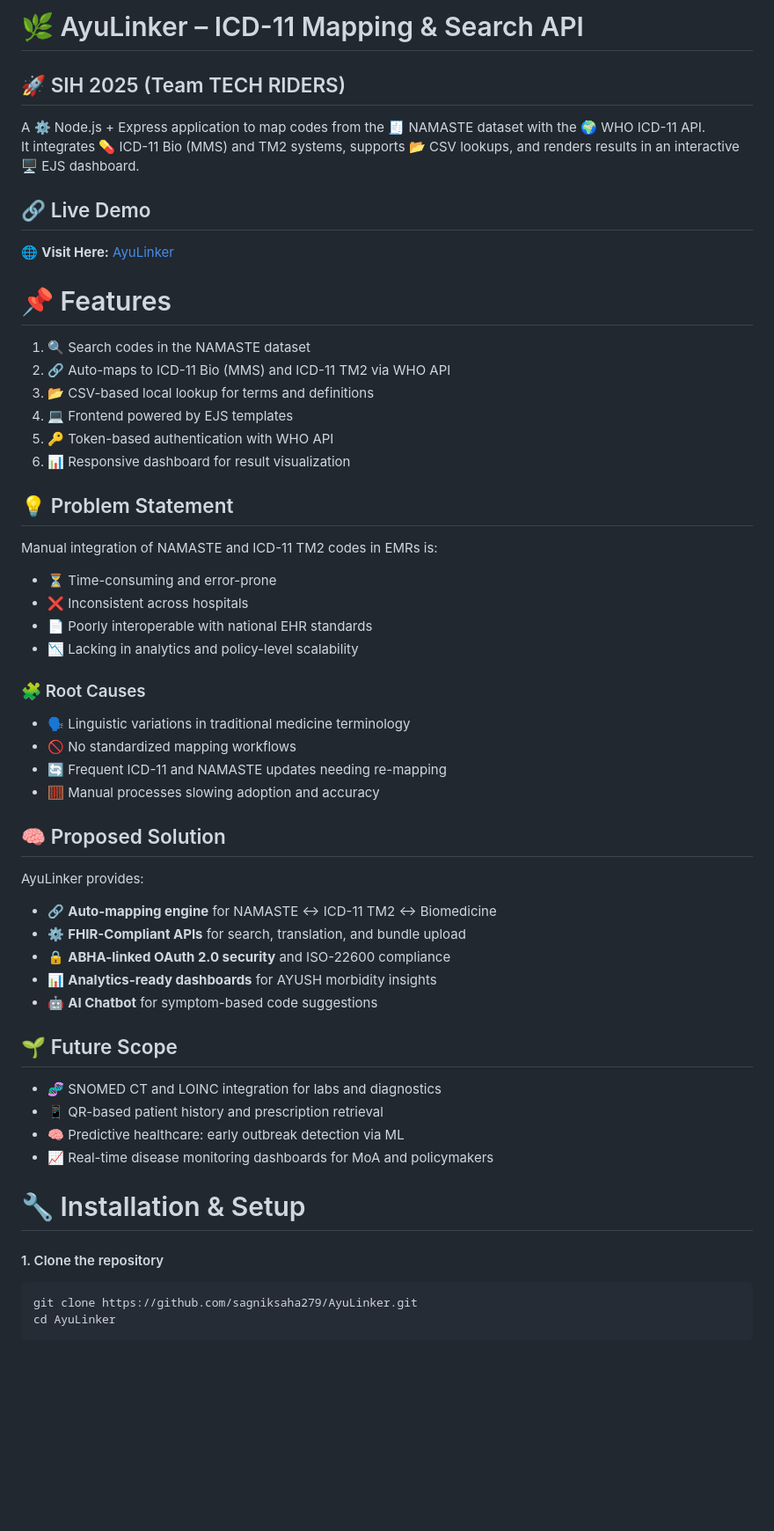
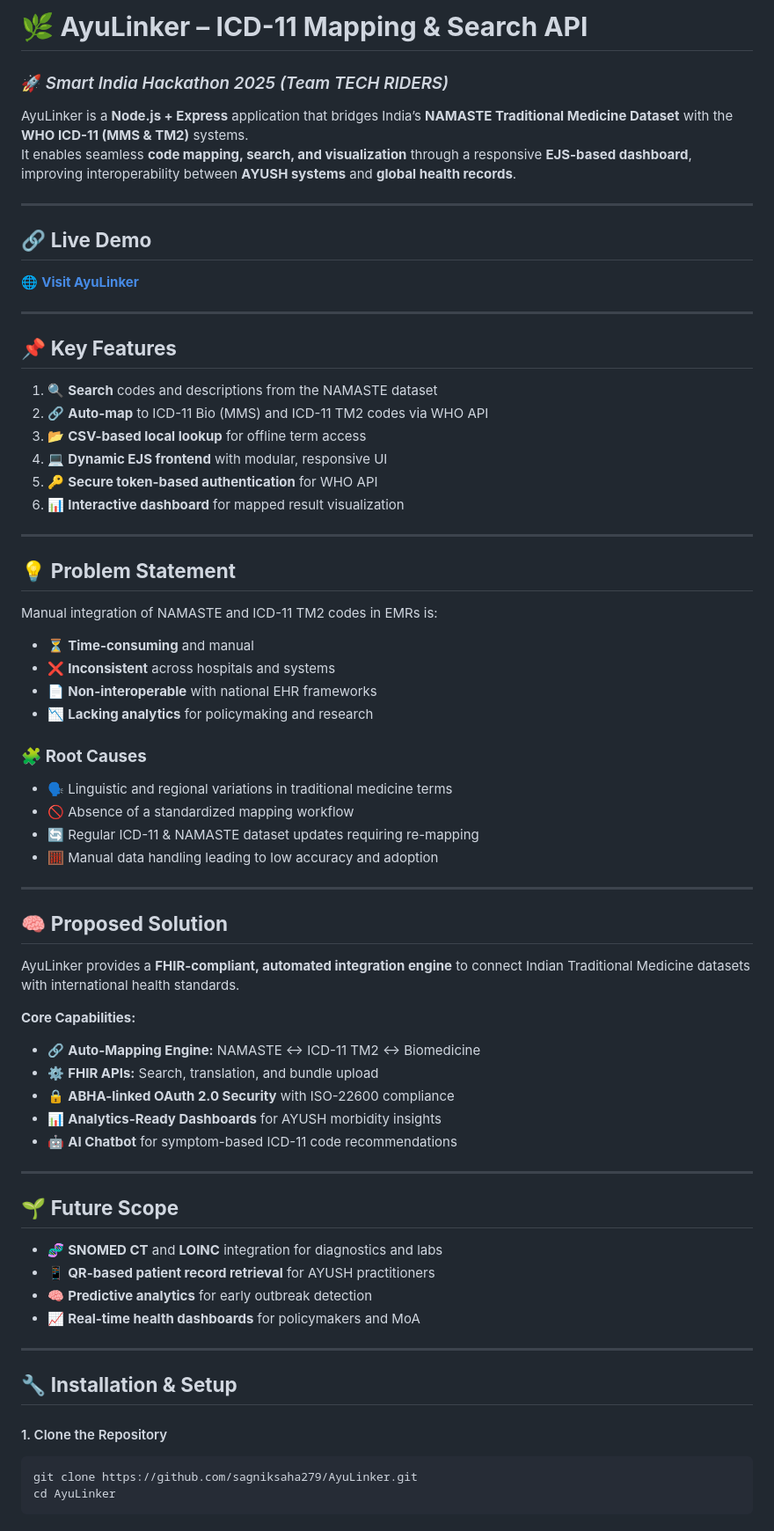
Before and after one commit to kankangain/AyuLinker, a Markdown page: README.md, the part around one of its changes. Shown at 88% size. GitHub-like rendering; blank space fills up the shorter version.

```diff
--- a/README.md
+++ b/README.md
@@ -1,48 +1,68 @@
-# 🌿 AyuLinker – ICD-11 Mapping & Search API
-## 🚀 SIH 2025 (Team TECH RIDERS)
-A ⚙️ Node.js + Express application to map codes from the 🧾 NAMASTE dataset with the 🌍 WHO ICD-11 API.
-It integrates 💊 ICD-11 Bio (MMS) and TM2 systems, supports 📂 CSV lookups, and renders results in an interactive 🖥️ EJS dashboard.
+# 🌿 **AyuLinker – ICD-11 Mapping & Search API**
+### 🚀 *Smart India Hackathon 2025 (Team TECH RIDERS)*
 
-## 🔗 Live Demo
-🌐 **Visit Here:** [AyuLinker](https://sih.kankangain.com)
+AyuLinker is a **Node.js + Express** application that bridges India’s **NAMASTE Traditional Medicine Dataset** with the **WHO ICD-11 (MMS & TM2)** systems.
+It enables seamless **code mapping, search, and visualization** through a responsive **EJS-based dashboard**, improving interoperability between **AYUSH systems** and **global health records**.
 
-# 📌 Features
-1. 🔍 Search codes in the NAMASTE dataset
-2. 🔗 Auto-maps to ICD-11 Bio (MMS) and ICD-11 TM2 via WHO API
-3. 📂 CSV-based local lookup for terms and definitions
-4. 💻 Frontend powered by EJS templates
-5. 🔑 Token-based authentication with WHO API
-6. 📊 Responsive dashboard for result visualization
+---
 
-## 💡 Problem Statement
+## 🔗 **Live Demo**
+🌐 **[Visit AyuLinker](https://sih.kankangain.com)**
+
+---
+
+## 📌 **Key Features**
+
+1. 🔍 **Search** codes and descriptions from the NAMASTE dataset
+2. 🔗 **Auto-map** to ICD-11 Bio (MMS) and ICD-11 TM2 codes via WHO API
+3. 📂 **CSV-based local lookup** for offline term access
+4. 💻 **Dynamic EJS frontend** with modular, responsive UI
+5. 🔑 **Secure token-based authentication** for WHO API
+6. 📊 **Interactive dashboard** for mapped result visualization
+
+---
+
+## 💡 **Problem Statement**
+
 Manual integration of NAMASTE and ICD-11 TM2 codes in EMRs is:
-- ⏳ Time-consuming and error-prone
-- ❌ Inconsistent across hospitals
-- 📄 Poorly interoperable with national EHR standards
-- 📉 Lacking in analytics and policy-level scalability
+- ⏳ **Time-consuming** and manual
+- ❌ **Inconsistent** across hospitals and systems
+- 📄 **Non-interoperable** with national EHR frameworks
+- 📉 **Lacking analytics** for policymaking and research
 
-### 🧩 Root Causes
-- 🗣️ Linguistic variations in traditional medicine terminology
-- 🚫 No standardized mapping workflows
-- 🔄 Frequent ICD-11 and NAMASTE updates needing re-mapping
-- 🧮 Manual processes slowing adoption and accuracy
+### 🧩 **Root Causes**
+- 🗣️ Linguistic and regional variations in traditional medicine terms
+- 🚫 Absence of a standardized mapping workflow
+- 🔄 Regular ICD-11 & NAMASTE dataset updates requiring re-mapping
+- 🧮 Manual data handling leading to low accuracy and adoption
 
-## 🧠 Proposed Solution
-AyuLinker provides:
-- 🔗 **Auto-mapping engine** for NAMASTE ↔ ICD-11 TM2 ↔ Biomedicine
-- ⚙️ **FHIR-Compliant APIs** for search, translation, and bundle upload
-- 🔒 **ABHA-linked OAuth 2.0 security** and ISO-22600 compliance
-- 📊 **Analytics-ready dashboards** for AYUSH morbidity insights
-- 🤖 **AI Chatbot** for symptom-based code suggestions
+---
 
-## 🌱 Future Scope
-- 🧬 SNOMED CT and LOINC integration for labs and diagnostics
-- 📱 QR-based patient history and prescription retrieval
-- 🧠 Predictive healthcare: early outbreak detection via ML
-- 📈 Real-time disease monitoring dashboards for MoA and policymakers
+## 🧠 **Proposed Solution**
 
-# 🔧 Installation & Setup
-#### 1. Clone the repository
+AyuLinker provides a **FHIR-compliant, automated integration engine** to connect Indian Traditional Medicine datasets with international health standards.
+
+**Core Capabilities:**
+- 🔗 **Auto-Mapping Engine:** NAMASTE ↔ ICD-11 TM2 ↔ Biomedicine
+- ⚙️ **FHIR APIs:** Search, translation, and bundle upload
+- 🔒 **ABHA-linked OAuth 2.0 Security** with ISO-22600 compliance
+- 📊 **Analytics-Ready Dashboards** for AYUSH morbidity insights
+- 🤖 **AI Chatbot** for symptom-based ICD-11 code recommendations
+
+---
+
+## 🌱 **Future Scope**
+
+- 🧬 **SNOMED CT** and **LOINC** integration for diagnostics and labs
+- 📱 **QR-based patient record retrieval** for AYUSH practitioners
+- 🧠 **Predictive analytics** for early outbreak detection
+- 📈 **Real-time health dashboards** for policymakers and MoA
+
+---
+
+## 🔧 **Installation & Setup**
+
+#### 1. Clone the Repository
     git clone https://github.com/sagniksaha279/AyuLinker.git
     cd AyuLinker
 #### 2. Install dependencies
```
Also changed, not shown: other parts of README.md (+5 -5 lines).
